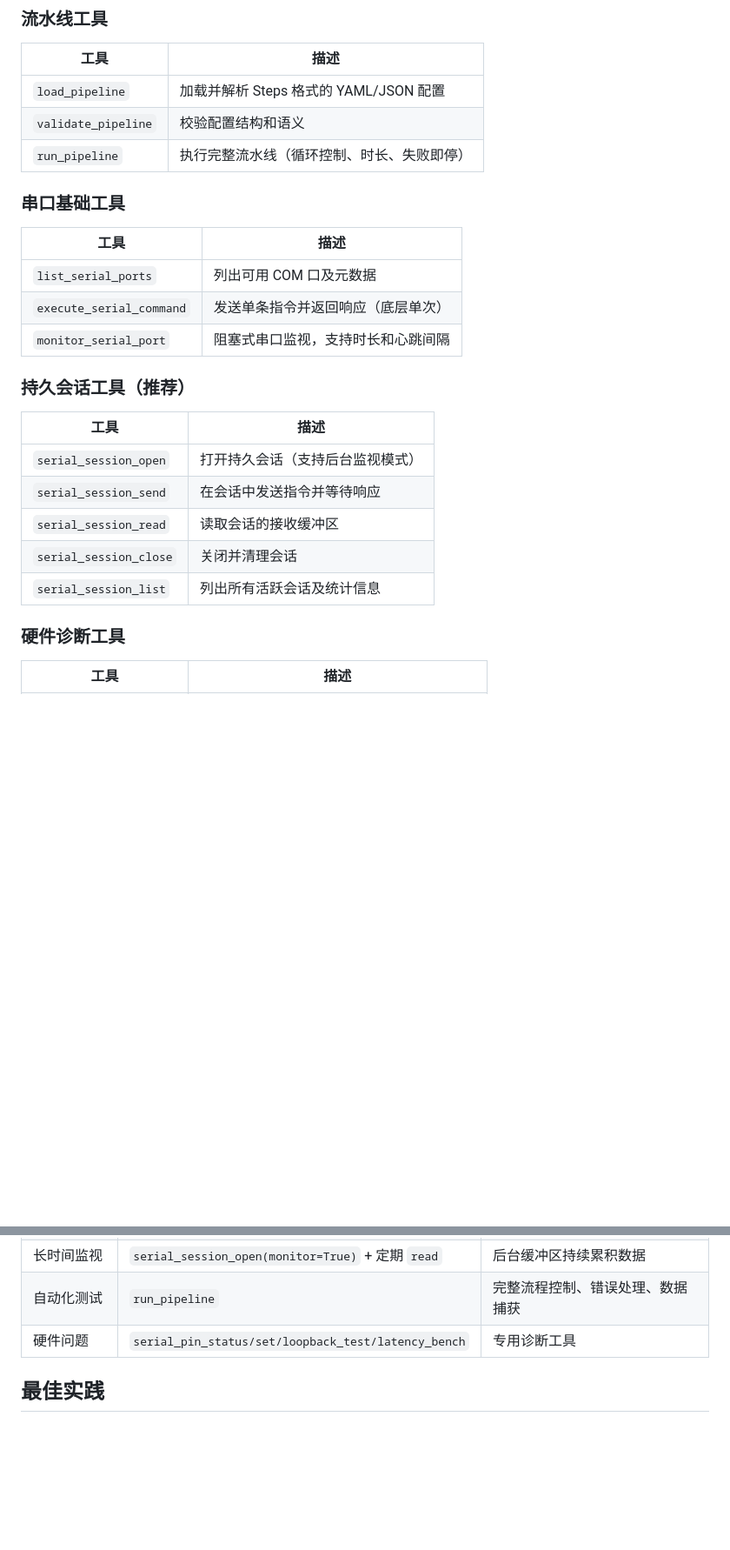
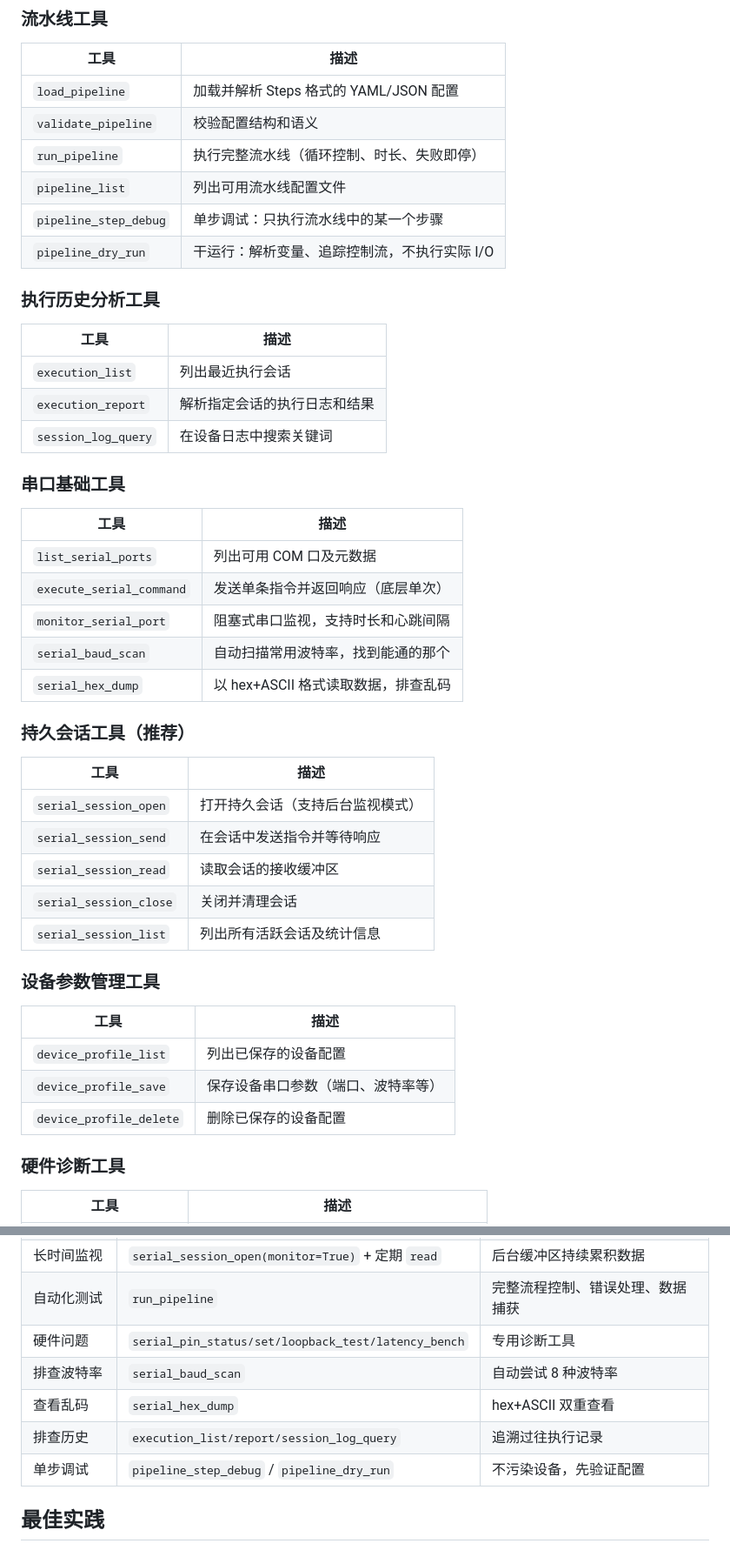
Before and after one commit to iFishin/AutoCom, a Markdown page: skills/autocom-mcp-ops/SKILL.md, 2 parts joined by grey strips. Shown at 87% size. Drawn GitHub-style; blank space fills up the shorter version.

```diff
--- a/skills/autocom-mcp-ops/SKILL.md
+++ b/skills/autocom-mcp-ops/SKILL.md
@@ -19,6 +19,17 @@ description: 管理 AutoCom MCP Server 操作——串口会话管理、流水
 | `load_pipeline` | 加载并解析 Steps 格式的 YAML/JSON 配置 |
 | `validate_pipeline` | 校验配置结构和语义 |
 | `run_pipeline` | 执行完整流水线（循环控制、时长、失败即停） |
+| `pipeline_list` | 列出可用流水线配置文件 |
+| `pipeline_step_debug` | 单步调试：只执行流水线中的某一个步骤 |
+| `pipeline_dry_run` | 干运行：解析变量、追踪控制流，不执行实际 I/O |
+
+### 执行历史分析工具
+
+| 工具 | 描述 |
+|------|------|
+| `execution_list` | 列出最近执行会话 |
+| `execution_report` | 解析指定会话的执行日志和结果 |
+| `session_log_query` | 在设备日志中搜索关键词 |
 
 ### 串口基础工具
 
@@ -27,6 +38,8 @@ description: 管理 AutoCom MCP Server 操作——串口会话管理、流水
 | `list_serial_ports` | 列出可用 COM 口及元数据 |
 | `execute_serial_command` | 发送单条指令并返回响应（底层单次） |
 | `monitor_serial_port` | 阻塞式串口监视，支持时长和心跳间隔 |
+| `serial_baud_scan` | 自动扫描常用波特率，找到能通的那个 |
+| `serial_hex_dump` | 以 hex+ASCII 格式读取数据，排查乱码 |
 
 ### 持久会话工具（推荐）
 
@@ -37,6 +50,14 @@ description: 管理 AutoCom MCP Server 操作——串口会话管理、流水
 | `serial_session_read` | 读取会话的接收缓冲区 |
 | `serial_session_close` | 关闭并清理会话 |
 | `serial_session_list` | 列出所有活跃会话及统计信息 |
+
+### 设备参数管理工具
+
+| 工具 | 描述 |
+|------|------|
+| `device_profile_list` | 列出已保存的设备配置 |
+| `device_profile_save` | 保存设备串口参数（端口、波特率等） |
+| `device_profile_delete` | 删除已保存的设备配置 |
 
 ### 硬件诊断工具
 
@@ -95,6 +133,10 @@ description: 管理 AutoCom MCP Server 操作——串口会话管理、流水
 | 长时间监视 | `serial_session_open(monitor=True)` + 定期 `read` | 后台缓冲区持续累积数据 |
 | 自动化测试 | `run_pipeline` | 完整流程控制、错误处理、数据捕获 |
 | 硬件问题 | `serial_pin_status/set/loopback_test/latency_bench` | 专用诊断工具 |
+| 排查波特率 | `serial_baud_scan` | 自动尝试 8 种波特率 |
+| 查看乱码 | `serial_hex_dump` | hex+ASCII 双重查看 |
+| 排查历史 | `execution_list/report/session_log_query` | 追溯过往执行记录 |
+| 单步调试 | `pipeline_step_debug` / `pipeline_dry_run` | 不污染设备，先验证配置 |
 
 ## 最佳实践
 
```
Also changed, not shown: other parts of skills/autocom-mcp-ops/SKILL.md (+17 -0 lines), skills/autocom-helper/SKILL.md (+4 -0 lines), 1 other file.
